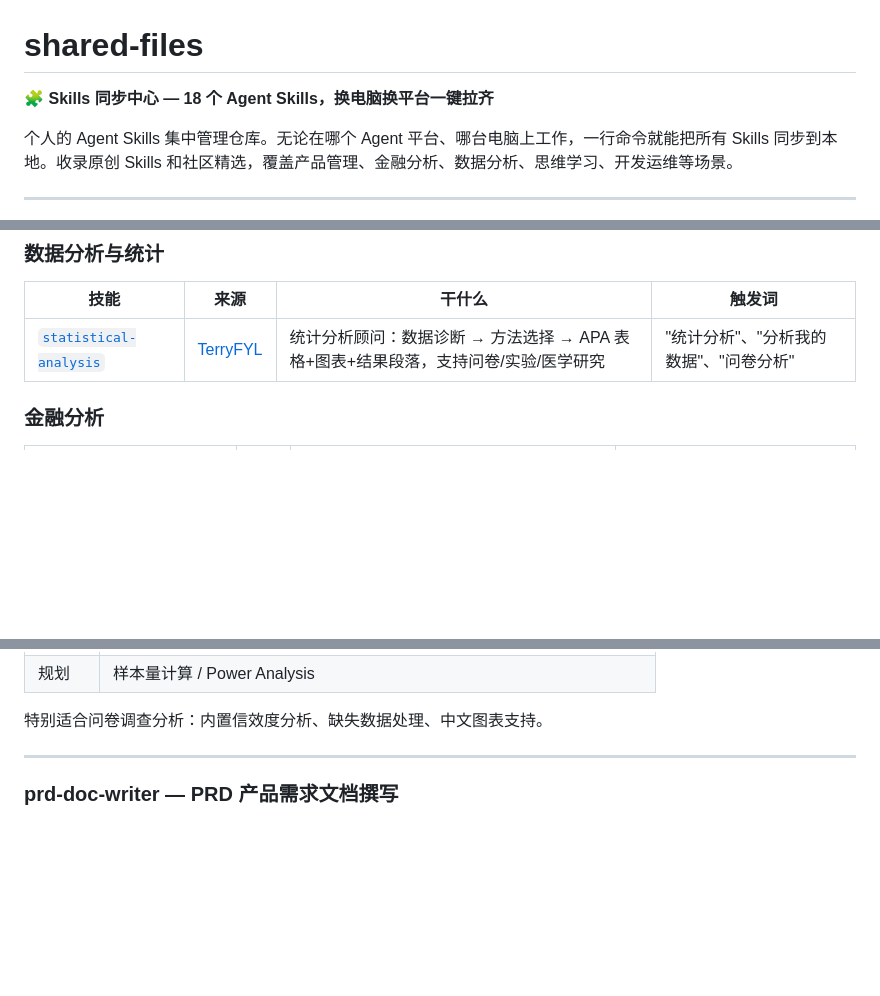
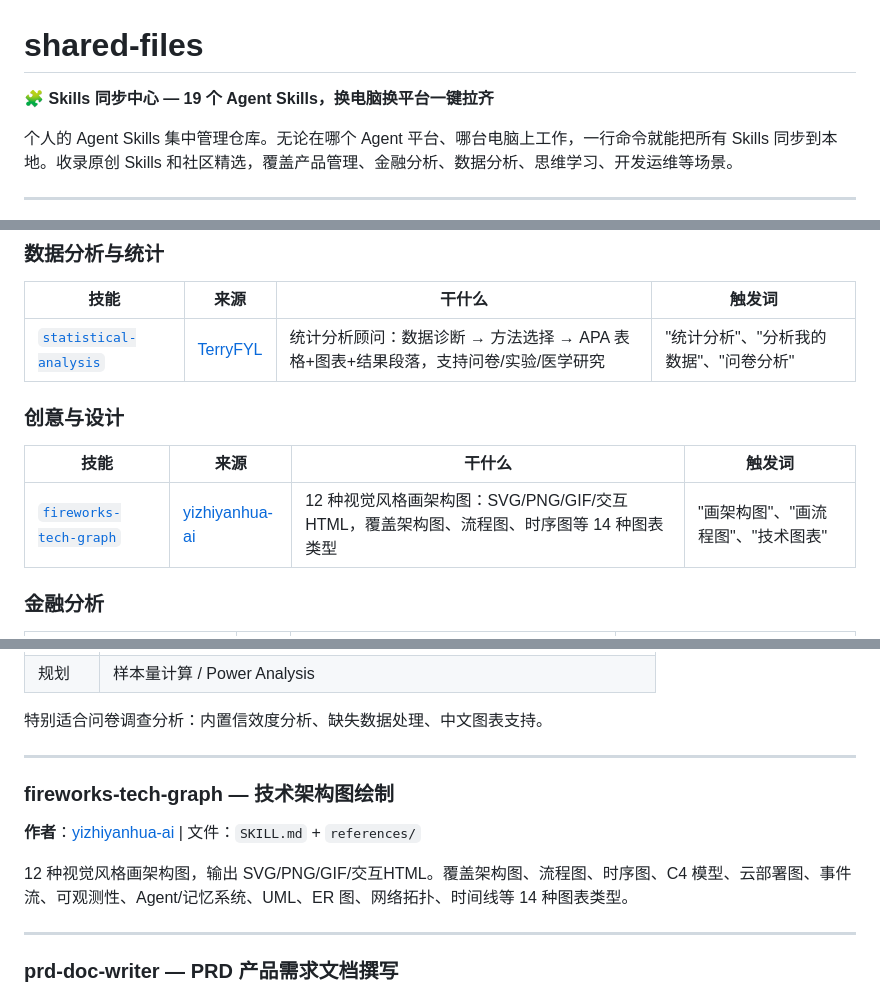
Before and after one commit to sliec/shared-files, a Markdown page: README.md, 3 parts joined by grey strips. GitHub-like rendering; blank space fills up the shorter version.

Commit message:
docs: add fireworks-tech-graph skill (19th skill)

```diff
--- a/README.md
+++ b/README.md
@@ -1,6 +1,6 @@
 # shared-files
 
-🧩 **Skills 同步中心 — 18 个 Agent Skills，换电脑换平台一键拉齐**
+🧩 **Skills 同步中心 — 19 个 Agent Skills，换电脑换平台一键拉齐**
 
 个人的 Agent Skills 集中管理仓库。无论在哪个 Agent 平台、哪台电脑上工作，一行命令就能把所有 Skills 同步到本地。收录原创 Skills 和社区精选，覆盖产品管理、金融分析、数据分析、思维学习、开发运维等场景。
 
@@ -82,6 +82,12 @@ Invoke-WebRequest -Uri "https://raw.githubusercontent.com/sliec/shared-files/mai
 | 技能 | 来源 | 干什么 | 触发词 |
 |---|---|---|---|
 | [`statistical-analysis`](skills/statistical-analysis/) | [TerryFYL](https://github.com/TerryFYL/claude-statistical-analysis-skill) | 统计分析顾问：数据诊断 → 方法选择 → APA 表格+图表+结果段落，支持问卷/实验/医学研究 | "统计分析"、"分析我的数据"、"问卷分析" |
+
+### 创意与设计
+
+| 技能 | 来源 | 干什么 | 触发词 |
+|---|---|---|---|
+| [`fireworks-tech-graph`](skills/fireworks-tech-graph/) | [yizhiyanhua-ai](https://github.com/yizhiyanhua-ai/fireworks-tech-graph) | 12 种视觉风格画架构图：SVG/PNG/GIF/交互HTML，覆盖架构图、流程图、时序图等 14 种图表类型 | "画架构图"、"画流程图"、"技术图表" |
 
 ### 金融分析
 
@@ -126,6 +132,14 @@ Invoke-WebRequest -Uri "https://raw.githubusercontent.com/sliec/shared-files/mai
 | 规划 | 样本量计算 / Power Analysis |
 
 特别适合问卷调查分析：内置信效度分析、缺失数据处理、中文图表支持。
+
+---
+
+### fireworks-tech-graph — 技术架构图绘制
+
+**作者**：[yizhiyanhua-ai](https://github.com/yizhiyanhua-ai/fireworks-tech-graph) | 文件：`SKILL.md` + `references/`
+
+12 种视觉风格画架构图，输出 SVG/PNG/GIF/交互HTML。覆盖架构图、流程图、时序图、C4 模型、云部署图、事件流、可观测性、Agent/记忆系统、UML、ER 图、网络拓扑、时间线等 14 种图表类型。
 
 ---
 
```
Also changed, not shown: other parts of README.md (+3 -2 lines).
